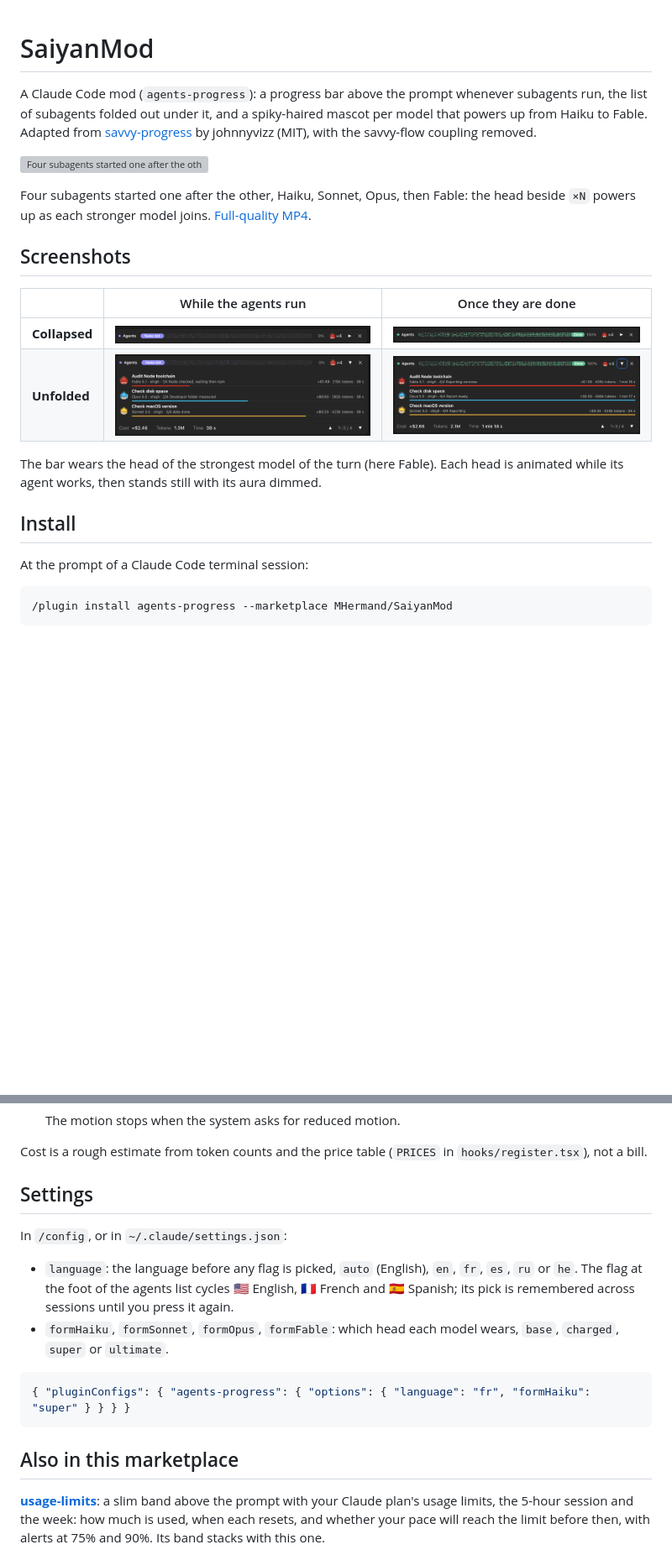
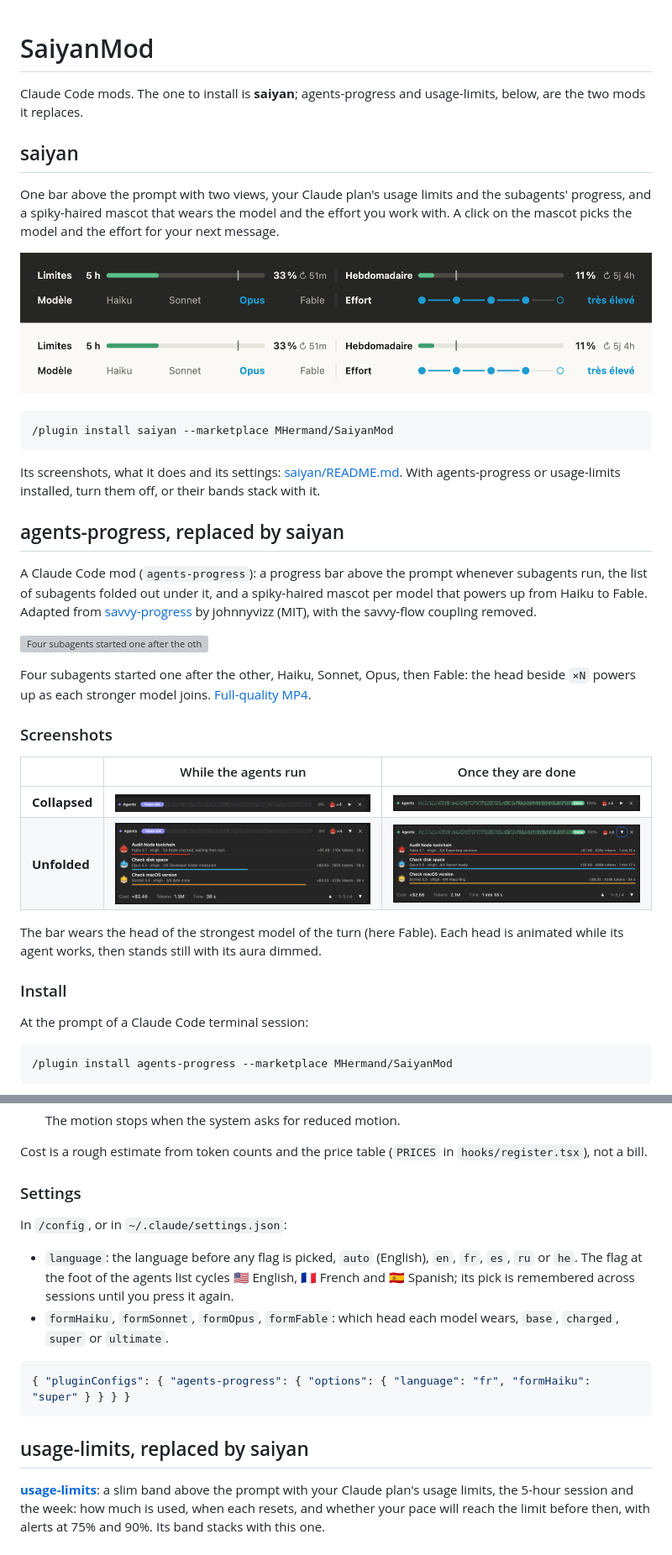
Before and after one commit to MHermand/SaiyanMod, a Markdown page: README.md, 2 parts joined by grey strips. Shown at 84% size. GitHub-like rendering; pictures changed too: saiyan/docs/bar-and-choice.png (added); blank space fills up the shorter version; grey boxes are pictures that could not be loaded.

````diff
--- a/README.md
+++ b/README.md
@@ -1,4 +1,20 @@
 # SaiyanMod
+
+Claude Code mods. The one to install is **saiyan**; agents-progress and usage-limits, below, are the two mods it replaces.
+
+## saiyan
+
+One bar above the prompt with two views, your Claude plan's usage limits and the subagents' progress, and a spiky-haired mascot that wears the model and the effort you work with. A click on the mascot picks the model and the effort for your next message.
+
+![The limits row: 5 h at 33%, resets in 51m; weekly at 11%, resets in 5d 4h. Under it, the models, Opus picked in blue, and the effort as five dots](https://raw.githubusercontent.com/MHermand/SaiyanMod/main/saiyan/docs/bar-and-choice.png)
+
+```
+/plugin install saiyan --marketplace MHermand/SaiyanMod
+```
+
+Its screenshots, what it does and its settings: [saiyan/README.md](https://github.com/MHermand/SaiyanMod/tree/main/saiyan#readme). With agents-progress or usage-limits installed, turn them off, or their bands stack with it.
+
+## agents-progress, replaced by saiyan
 
 A Claude Code mod (`agents-progress`): a progress bar above the prompt whenever subagents run, the list of subagents folded out under it, and a spiky-haired mascot per model that powers up from Haiku to Fable. Adapted from [savvy-progress](https://github.com/JohnnyVizz/claude-kit/tree/main/plugins/savvy-progress) by johnnyvizz (MIT), with the savvy-flow coupling removed.
 
@@ -6,7 +22,7 @@ A Claude Code mod (`agents-progress`): a progress bar above the prompt whenever
 
 Four subagents started one after the other, Haiku, Sonnet, Opus, then Fable: the head beside `×N` powers up as each stronger model joins. [Full-quality MP4](https://raw.githubusercontent.com/MHermand/SaiyanMod/main/docs/demo.mp4).
 
-## Screenshots
+### Screenshots
 
 | | While the agents run | Once they are done |
 | --- | --- | --- |
@@ -15,7 +31,7 @@ Four subagents started one after the other, Haiku, Sonnet, Opus, then Fable: the
 
 The bar wears the head of the strongest model of the turn (here Fable). Each head is animated while its agent works, then stands still with its aura dimmed.
 
-## Install
+### Install
 
 At the prompt of a Claude Code terminal session:
 
@@ -47,7 +63,7 @@ Answer `y` to add the marketplace, then pick a scope (the user scope comes first
 
 Cost is a rough estimate from token counts and the price table (`PRICES` in `hooks/register.tsx`), not a bill.
 
-## Settings
+### Settings
 
 In `/config`, or in `~/.claude/settings.json`:
 
@@ -58,7 +74,7 @@ In `/config`, or in `~/.claude/settings.json`:
 { "pluginConfigs": { "agents-progress": { "options": { "language": "fr", "formHaiku": "super" } } } }
 ```
 
-## Also in this marketplace
+## usage-limits, replaced by saiyan
 
 **[usage-limits](https://github.com/MHermand/SaiyanMod/tree/main/usage-limits#readme)**: a slim band above the prompt with your Claude plan's usage limits, the 5-hour session and the week: how much is used, when each resets, and whether your pace will reach the limit before then, with alerts at 75% and 90%. Its band stacks with this one.
 
````
Also changed, not shown: other parts of README.md (+1 -1 lines), saiyan/README.md (added, +76 -0 lines), saiyan/docs/limits-unfolded.png (added), saiyan/docs/mascots.png (added), 12 other files.
